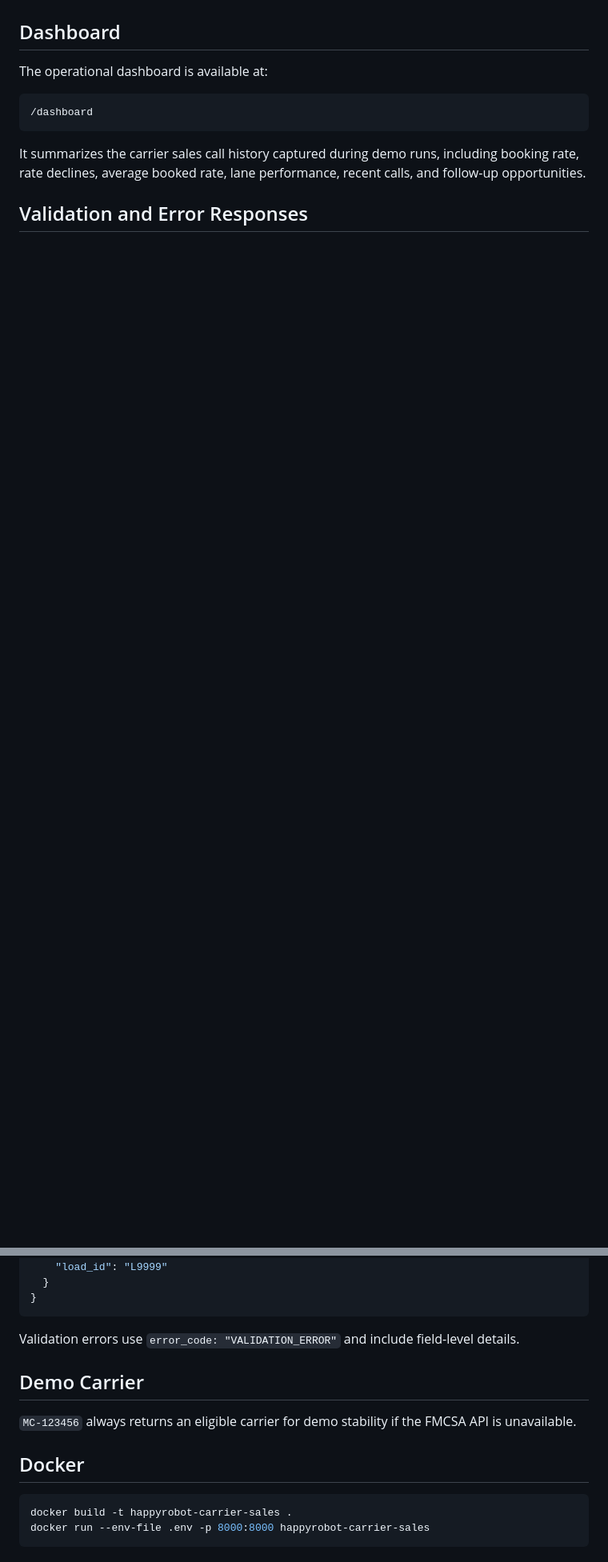
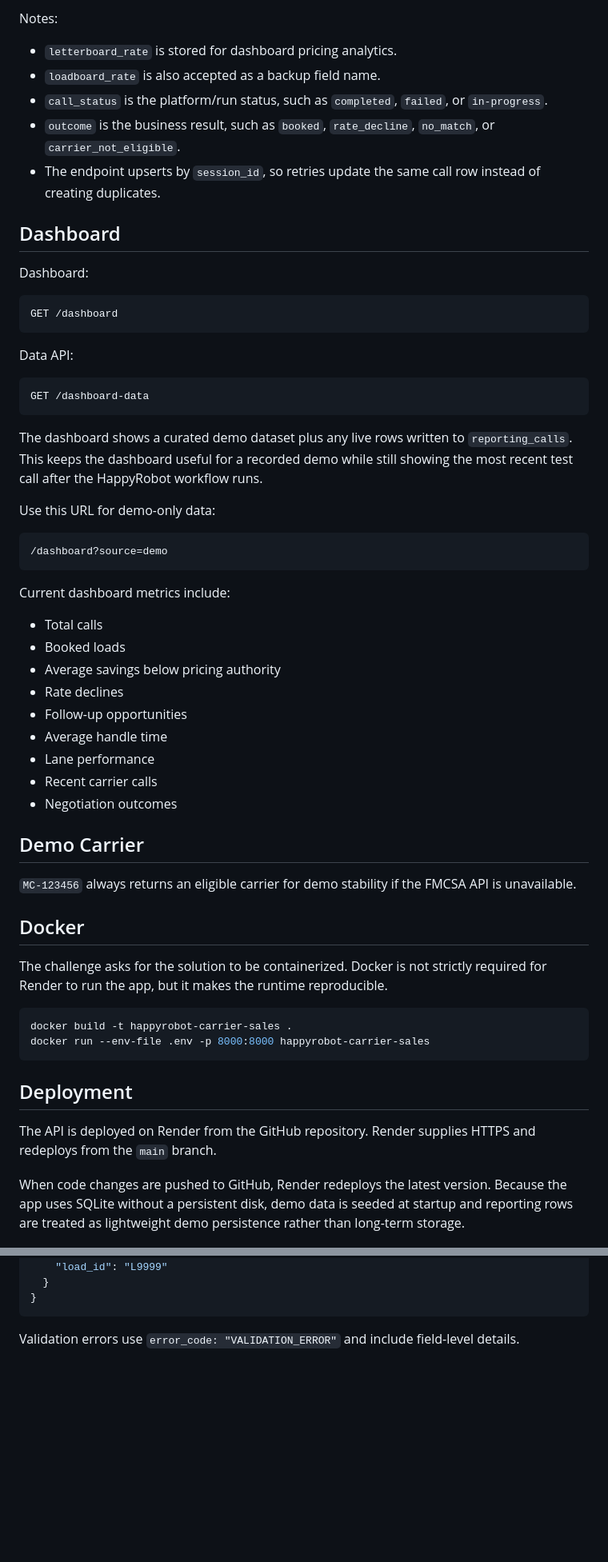
Before and after one commit to mmeston/happy-robot-demo, a Markdown page: README.md, 2 parts joined by grey strips. Shown at 80% size. Drawn GitHub-style; blank space fills up the shorter version.

````diff
--- a/README.md
+++ b/README.md
@@ -128,12 +205,61 @@ The backend uses `session_id` and `load_id` to track negotiation history per loa
+Notes:
+
+- `letterboard_rate` is stored for dashboard pricing analytics.
+- `loadboard_rate` is also accepted as a backup field name.
+- `call_status` is the platform/run status, such as `completed`, `failed`, or `in-progress`.
+- `outcome` is the business result, such as `booked`, `rate_decline`, `no_match`, or `carrier_not_eligible`.
+- The endpoint upserts by `session_id`, so retries update the same call row instead of creating duplicates.
 
 ## Dashboard
 
-The operational dashboard is available at:
+Dashboard:
 
 ```text
-/dashboard
+GET /dashboard
 ```
 
-It summarizes the carrier sales call history captured during demo runs, including booking rate, rate declines, average booked rate, lane performance, recent calls, and follow-up opportunities.
+Data API:
 
-## Validation and Error Responses
+```text
+GET /dashboard-data
+```
+
+The dashboard shows a curated demo dataset plus any live rows written to `reporting_calls`. This keeps the dashboard useful for a recorded demo while still showing the most recent test call after the HappyRobot workflow runs.
+
+Use this URL for demo-only data:
+
+```text
+/dashboard?source=demo
+```
+
+Current dashboard metrics include:
+
+- Total calls
+- Booked loads
+- Average savings below pricing authority
+- Rate declines
+- Follow-up opportunities
+- Average handle time
+- Lane performance
+- Recent carrier calls
+- Negotiation outcomes
+
+## Demo Carrier
+
+`MC-123456` always returns an eligible carrier for demo stability if the FMCSA API is unavailable.
+
+## Docker
+
+The challenge asks for the solution to be containerized. Docker is not strictly required for Render to run the app, but it makes the runtime reproducible.
+
+```bash
+docker build -t happyrobot-carrier-sales .
+docker run --env-file .env -p 8000:8000 happyrobot-carrier-sales
+```
+
+## Deployment
+
+The API is deployed on Render from the GitHub repository. Render supplies HTTPS and redeploys from the `main` branch.
+
+When code changes are pushed to GitHub, Render redeploys the latest version. Because the app uses SQLite without a persistent disk, demo data is seeded at startup and reporting rows are treated as lightweight demo persistence rather than long-term storage.
+
@@ -155,14 +282,3 @@ Example:
 ```
 
 Validation errors use `error_code: "VALIDATION_ERROR"` and include field-level details.
-
-## Demo Carrier
-
-`MC-123456` always returns an eligible carrier for demo stability if the FMCSA API is unavailable.
-
-## Docker
-
-```bash
-docker build -t happyrobot-carrier-sales .
-docker run --env-file .env -p 8000:8000 happyrobot-carrier-sales
-```
````
Also changed, not shown: other parts of README.md (+101 -23 lines).
